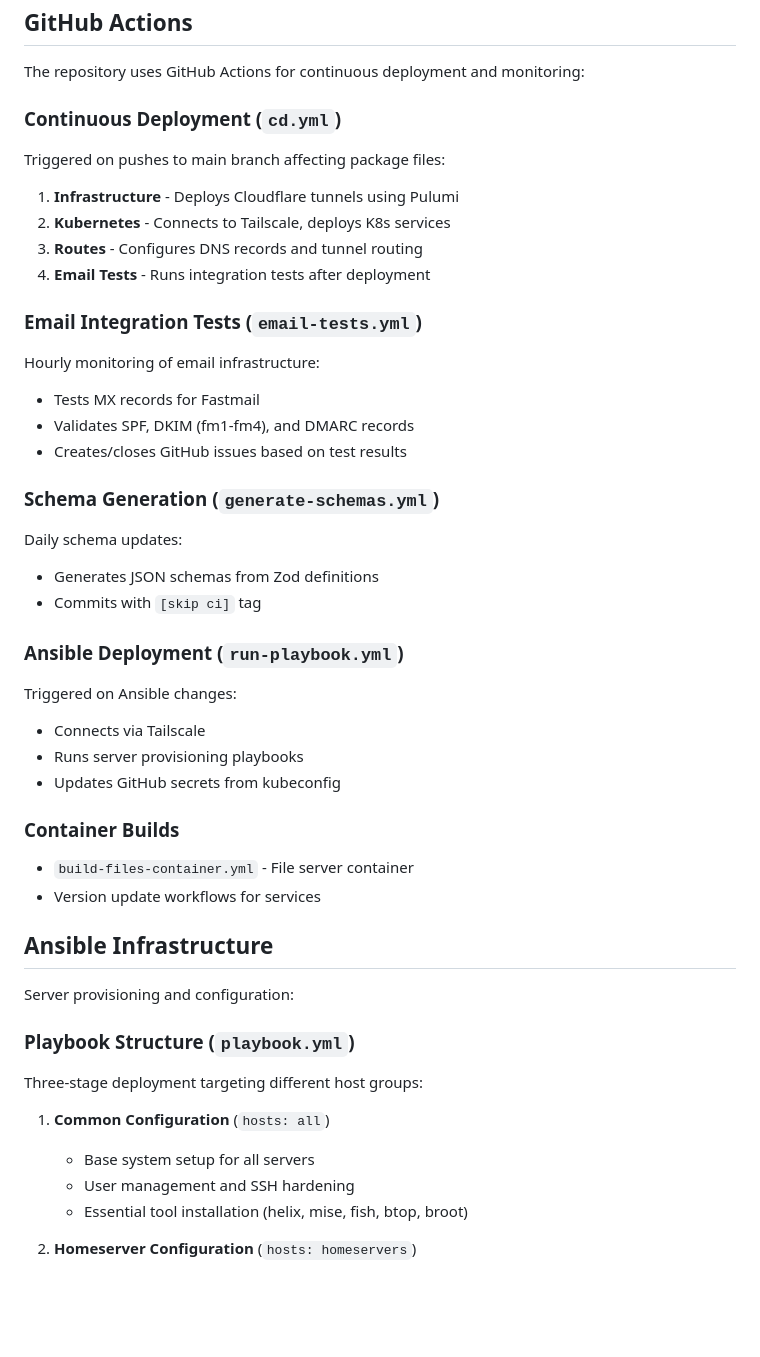
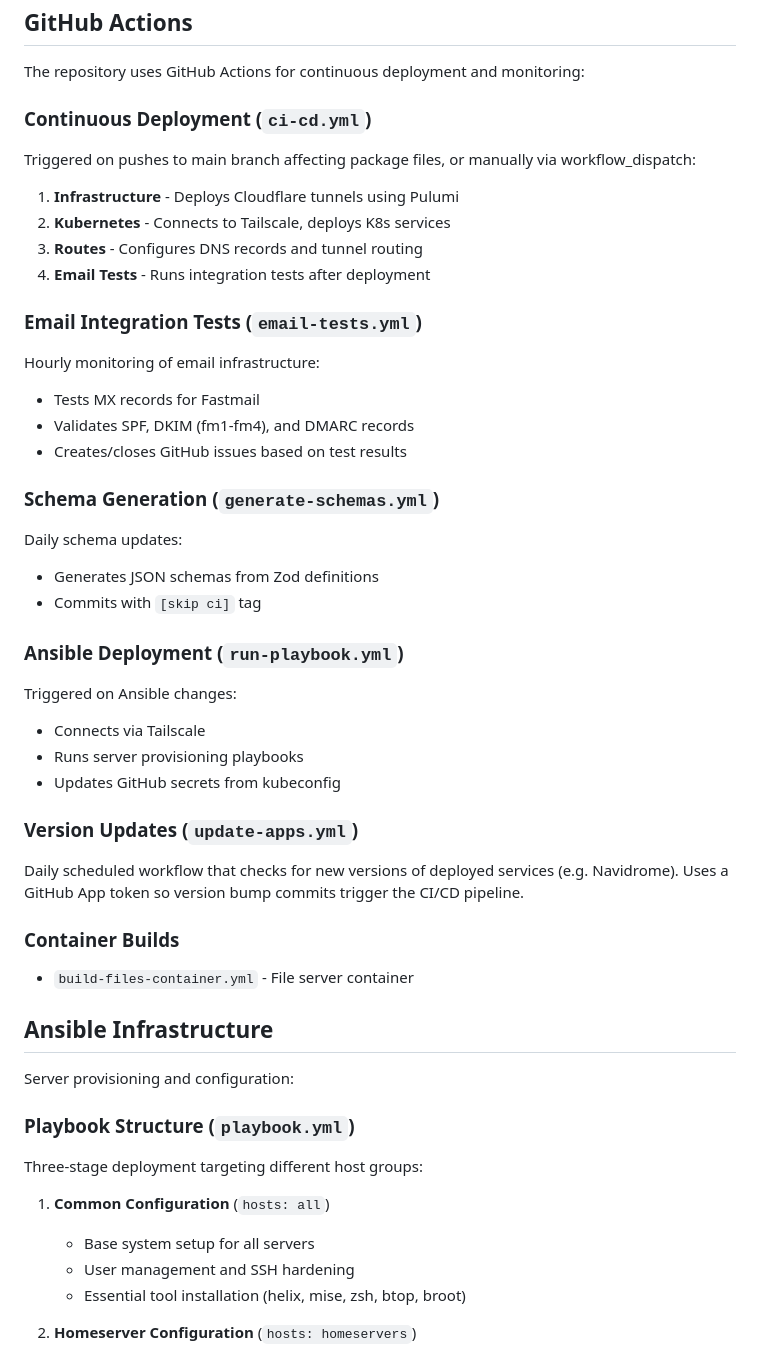
Before and after one commit to radiosilence/jaritanet, a Markdown page: CLAUDE.md, the part around one of its changes. Rendered like a GitHub page; blank space fills up the shorter version.

Commit message:
docs: update CLAUDE.md to reflect recent changes

```diff
--- a/CLAUDE.md
+++ b/CLAUDE.md
@@ -95,45 +97,58 @@ External traffic follows this path:
 
 The repository uses GitHub Actions for continuous deployment and monitoring:
 
-### Continuous Deployment (`cd.yml`)
-Triggered on pushes to main branch affecting package files:
+### Continuous Deployment (`ci-cd.yml`)
+
+Triggered on pushes to main branch affecting package files, or manually via workflow_dispatch:
+
 1. **Infrastructure** - Deploys Cloudflare tunnels using Pulumi
 2. **Kubernetes** - Connects to Tailscale, deploys K8s services
 3. **Routes** - Configures DNS records and tunnel routing
 4. **Email Tests** - Runs integration tests after deployment
 
 ### Email Integration Tests (`email-tests.yml`)
+
 Hourly monitoring of email infrastructure:
+
 - Tests MX records for Fastmail
 - Validates SPF, DKIM (fm1-fm4), and DMARC records
 - Creates/closes GitHub issues based on test results
 
 ### Schema Generation (`generate-schemas.yml`)
+
 Daily schema updates:
+
 - Generates JSON schemas from Zod definitions
 - Commits with `[skip ci]` tag
 
 ### Ansible Deployment (`run-playbook.yml`)
+
 Triggered on Ansible changes:
+
 - Connects via Tailscale
 - Runs server provisioning playbooks
 - Updates GitHub secrets from kubeconfig
 
+### Version Updates (`update-apps.yml`)
+
+Daily scheduled workflow that checks for new versions of deployed services (e.g. Navidrome). Uses a GitHub App token so version bump commits trigger the CI/CD pipeline.
+
 ### Container Builds
+
 - `build-files-container.yml` - File server container
-- Version update workflows for services
 
 ## Ansible Infrastructure
 
 Server provisioning and configuration:
 
 ### Playbook Structure (`playbook.yml`)
+
 Three-stage deployment targeting different host groups:
 
 1. **Common Configuration** (`hosts: all`)
    - Base system setup for all servers
    - User management and SSH hardening
-   - Essential tool installation (helix, mise, fish, btop, broot)
+   - Essential tool installation (helix, mise, zsh, btop, broot)
 
 2. **Homeserver Configuration** (`hosts: homeservers`)
    - MicroK8s cluster setup with essential addons
```
Also changed, not shown: other parts of CLAUDE.md (+9 -1 lines).
